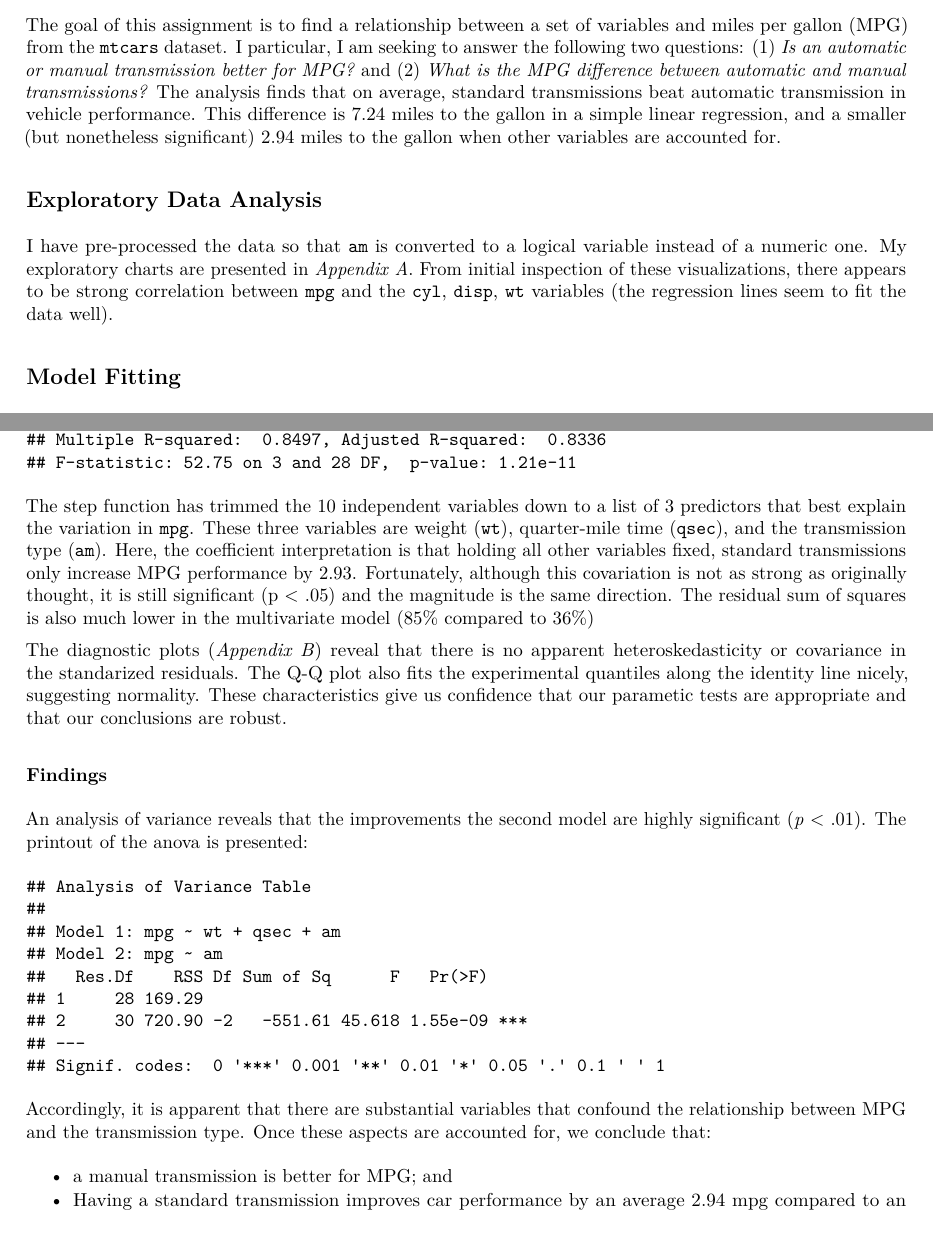
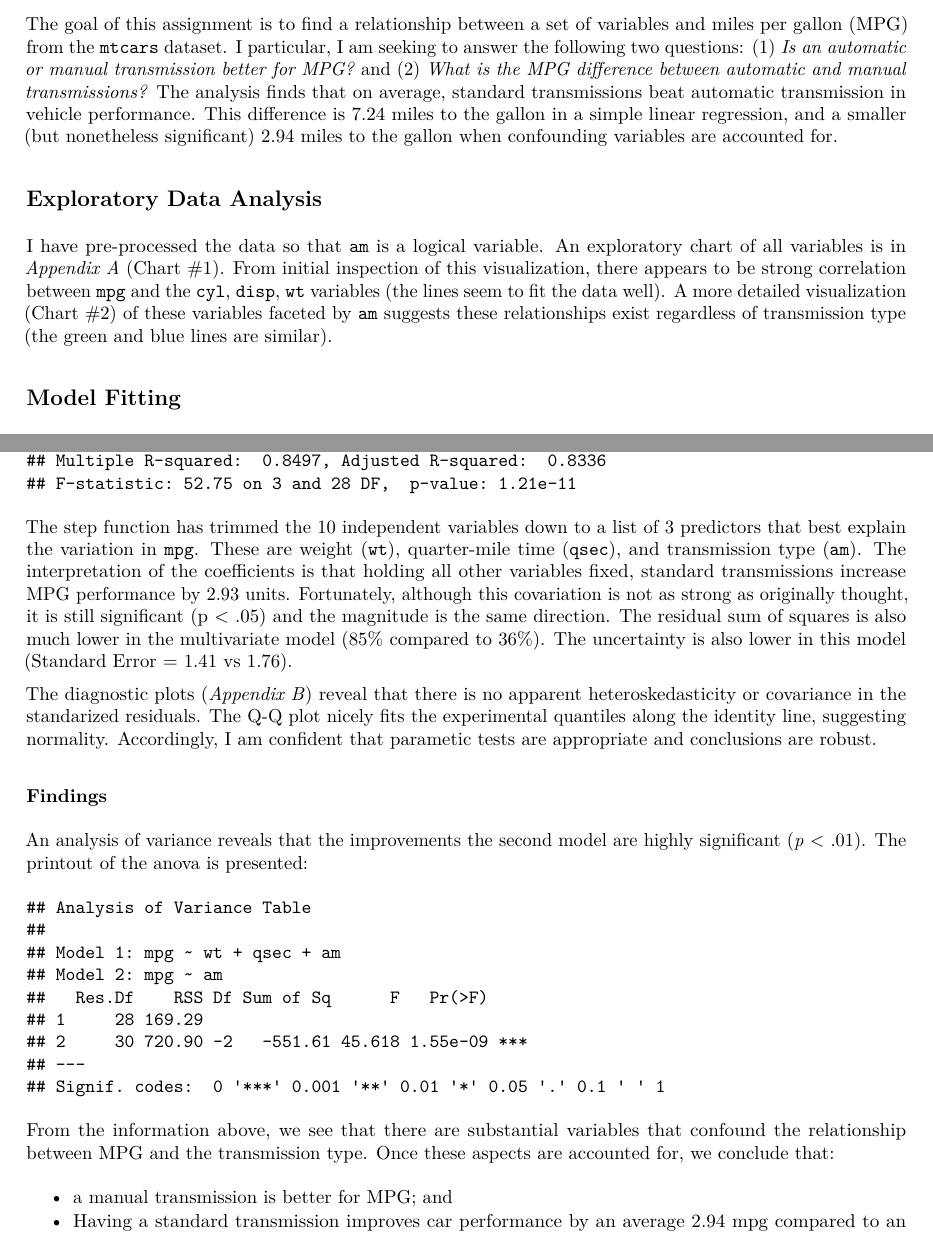
Before and after one commit to rtaph/RegModsP1, an R Markdown document (RegModsP1.Rmd): two parts of pages 1 and 2 of 4, joined at a grey line, cut so that both start at the same text. The pictures show the output file RegModsP1.pdf that the author committed with the source.

Commit message:
slim down length

````diff
--- a/RegModsP1.Rmd
+++ b/RegModsP1.Rmd
@@ -13,7 +13,7 @@ output: pdf_document
 ```
 
 ## Executive Summary
-The goal of this assignment is to find a relationship between a set of variables and miles per gallon (MPG) from the `mtcars` dataset. I particular, I am seeking to answer the following two questions: (1) *Is an automatic or manual transmission better for MPG?* and (2) *What is the MPG difference between automatic and manual transmissions?* The analysis finds that on average, standard transmissions beat automatic transmission in vehicle performance. This difference is 7.24 miles to the gallon in a simple linear regression, and a smaller (but nonetheless significant) 2.94 miles to the gallon when other variables are accounted for.
+The goal of this assignment is to find a relationship between a set of variables and miles per gallon (MPG) from the `mtcars` dataset. I particular, I am seeking to answer the following two questions: (1) *Is an automatic or manual transmission better for MPG?* and (2) *What is the MPG difference between automatic and manual transmissions?* The analysis finds that on average, standard transmissions beat automatic transmission in vehicle performance. This difference is 7.24 miles to the gallon in a simple linear regression, and a smaller (but nonetheless significant) 2.94 miles to the gallon when confounding variables are accounted for.
 
 ## Exploratory Data Analysis
 
@@ -23,7 +23,7 @@ The goal of this assignment is to find a relationship between a set of variables
   mtcars$am = as.logical(mtcars$am)
 ```
 
-I have pre-processed the data so that `am` is converted to a logical variable instead of a numeric one. My exploratory charts are presented in *Appendix A*. From initial inspection of these visualizations, there appears to be strong correlation between `mpg` and the `cyl`, `disp`, `wt` variables (the regression lines seem to fit the data well).
+I have pre-processed the data so that `am` is a logical variable. An exploratory chart of all variables is in *Appendix A* (Chart #1). From initial inspection of this visualization, there appears to be strong correlation between `mpg` and the `cyl`, `disp`, `wt` variables (the lines seem to fit the data well). A more detailed visualization (Chart #2) of these variables faceted by `am` suggests these relationships exist regardless of transmission type (the green and blue lines are similar).
 
 ## Model Fitting
 ### Model 1
@@ -51,9 +51,9 @@ A more complex model may shed light on the true nature of the relationship betwe
   summary(aicFormula)
 ```
 
-The step function has trimmed the 10 independent variables down to a list of 3 predictors that best explain the variation in `mpg`. These three variables are weight (`wt`), quarter-mile time (`qsec`), and the transmission type (`am`). Here, the coefficient interpretation is that holding all other variables fixed, standard transmissions only increase MPG performance by 2.93. Fortunately, although this covariation is not as strong as originally thought, it is still significant (p < .05) and the magnitude is the same direction. The residual sum of squares is also much lower in the multivariate model (`r round(summary(aicFormula)$r.squared *100,0)`% compared to `r round(summary(mod1)$r.squared *100,0)`%)
+The step function has trimmed the 10 independent variables down to a list of 3 predictors that best explain the variation in `mpg`. These are weight (`wt`), quarter-mile time (`qsec`), and transmission type (`am`). The interpretation of the coefficients is that holding all other variables fixed, standard transmissions increase MPG performance by 2.93 units. Fortunately, although this covariation is not as strong as originally thought, it is still significant (p < .05) and the magnitude is the same direction. The residual sum of squares is also much lower in the multivariate model (`r round(summary(aicFormula)$r.squared *100,0)`% compared to `r round(summary(mod1)$r.squared *100,0)`%). The uncertainty is also lower in this model (Standard Error = 1.41 vs 1.76).
 
-The diagnostic plots (*Appendix B*) reveal that there is no apparent heteroskedasticity or covariance in the standarized residuals. The Q-Q plot also fits the experimental quantiles along the identity line nicely, suggesting normality. These characteristics give us confidence that our parametic tests are appropriate and that our conclusions are robust.
+The diagnostic plots (*Appendix B*) reveal that there is no apparent heteroskedasticity or covariance in the standarized residuals. The Q-Q plot nicely fits the experimental quantiles along the identity line, suggesting normality. Accordingly, I am confident that parametic tests are appropriate and conclusions are robust.
 
 ### Findings
 
@@ -63,7 +63,7 @@ An analysis of variance reveals that the improvements the second model are highl
   print(anova(aicFormula, mod1))
 ```
 
-Accordingly, it is apparent that there are substantial variables that confound the relationship between MPG and the transmission type. Once these aspects are accounted for,
+From the information above, we see that there are substantial variables that confound the relationship between MPG and the transmission type. Once these aspects are accounted for,
 we conclude that:
 
  * a manual transmission is better for MPG; and
@@ -77,12 +77,14 @@ we conclude that:
 ### Appendix A: Exploratory Charts
 
 ```{r chunkApendixA1, cache = TRUE, echo=FALSE, autodep=TRUE}
-  pairs(mtcars, panel = panel.smooth, lwd = 2, pch=".", cex = 3)
+  pairs(mtcars, panel = panel.smooth, lwd = 2, pch=".", cex = 3,
+        main = "Exploratory Chart #1")
 ```
 
 ```{r chunkApendixA2, cache = TRUE, echo=FALSE, autodep=TRUE}
   library(car)
-  scatterplotMatrix(~mpg+disp+drat+wt|cyl, data=mtcars,main="Exploratory Chart")
+  scatterplotMatrix(~ mpg + wt + disp | am, data = mtcars, col = 3:4,
+                    main = "Exploratory Chart #2")
 ```
 
 
````
Also changed, not shown: RegModsP1.pdf.
